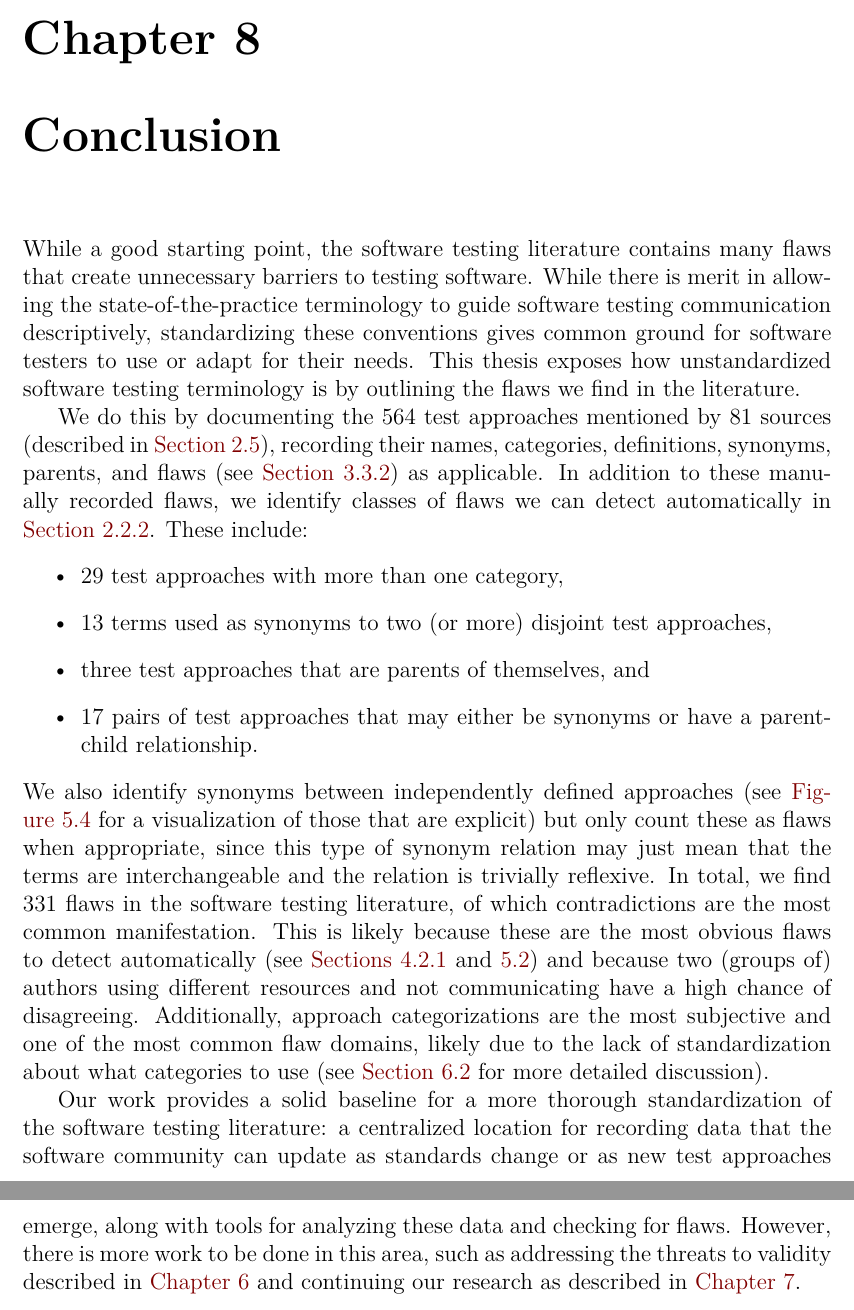
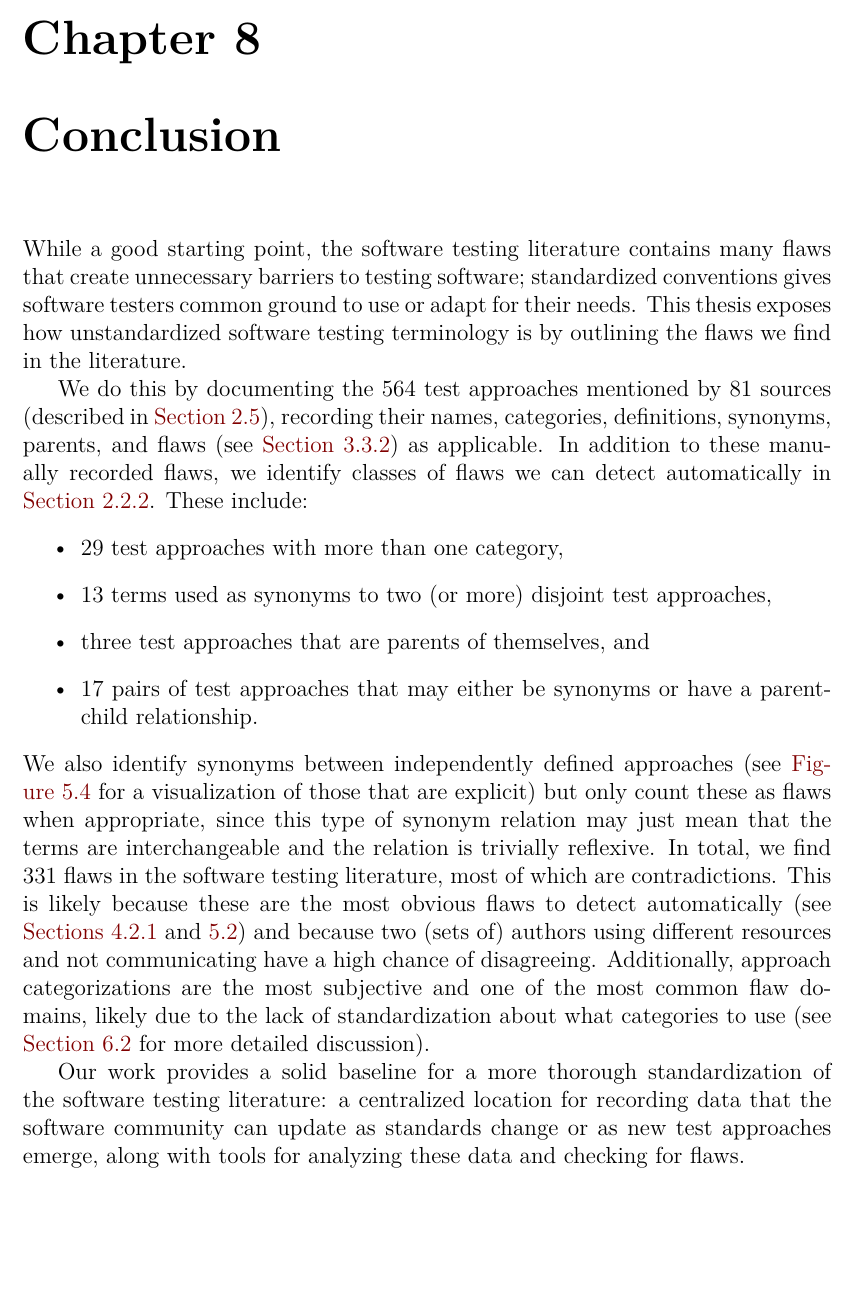
Before and after one commit to samm82/TestingTesting, a LaTeX thesis (thesis.tex, which reads chapters/09_conclusion.tex, common_macros.tex): two parts of pages 78 and 79 of 146 before the commit and part of page 78 of 145 after it, the two joined at a grey line, cut so that both start at the same text, the shorter picture padded with empty space. The pictures show the PDF file thesis.pdf that the author committed with the source.

Commit message:
Condense conclusion so there isn't just three lines on a new page
Again, hopefully I didn't chop out too much

```diff
--- a/chapters/09_conclusion.tex
+++ b/chapters/09_conclusion.tex
@@ -1,12 +1,12 @@
 \section{Conclusion}\label{conclusion}
 
 While a good starting point, the software testing literature contains many
-flaws that create unnecessary barriers to testing software. While there is
-merit in allowing the state-of-the-practice terminology to guide software
-testing communication descriptively, standardizing these conventions gives
-common ground for software testers to use or adapt for their needs. This
-\docType{} exposes how unstandardized software testing terminology is by
-outlining the flaws we find in the literature.
+flaws that create unnecessary barriers to testing software;
+% While there is merit in allowing the state-of-the-practice terminology to
+% guide software testing communication descriptively,
+standardized conventions gives software testers common ground to use or
+adapt for their needs. This \docType{} exposes how unstandardized software
+testing terminology is by outlining the flaws we find in the literature.
 
 \input{build/methodOverviewConc} In addition to these manually recorded flaws,
 we identify classes of flaws we can detect automatically in \Cref{dmn-def}.
@@ -24,12 +24,13 @@ We also identify synonyms between independently defined approaches
 but only count these as flaws when appropriate, since this type of synonym
 relation may just mean that the terms are interchangeable and the relation
 is trivially reflexive. In total, we find \flawCount{} flaws in the software
-testing literature, of which \contraSummary*{} Additionally, \catsSummary*{}
+testing literature, most of which are contradictions. \contraSummary{}
+Additionally, \catsSummary*{}
 
 Our work provides a solid baseline for a more thorough standardization of the
 software testing literature: a centralized location for recording data that
 the software community can update as standards change or as new test approaches
 emerge, along with tools for analyzing these data and checking for flaws.
-However, there is more work to be done in this area, such as addressing the
-threats to validity described in \Cref{threats} and continuing our research as
-described in \Cref{future-work}.
+% However, there is more work to be done in this area, such as addressing the
+% threats to validity described in \Cref{threats} and continuing our research as
+% described in \Cref{future-work}.
--- a/common_macros.tex
+++ b/common_macros.tex
@@ -149,12 +149,10 @@
     analysis of our generated visualizations\ifnotpaper\ as described in
         \Cref{auto-flaw-detect}\fi}
 
-\NewDocumentCommand\contraSummary{s}{\IfBooleanTF#1{contradictions are}
-    {Contradictions are by \emph{far}} the most common manifestation. This is
-    likely because these are the most obvious flaws to detect automatically
-    (see \Cref{\ifnotpaper auto-flaw-detect,\fi flawDmns}) and because two
-    (groups of) authors using different resources and not communicating have a
-    high chance of disagreeing.}
+\def\contraSummary{This is likely because these are the most obvious flaws to
+    detect automatically (see \Cref{\ifnotpaper auto-flaw-detect,\fi flawDmns})
+    and because two (sets of) authors using different resources and not
+    communicating have a high chance of disagreeing.}
 \NewDocumentCommand\catsSummary{s}{\IfBooleanTF#1{a}{A}pproach categorizations
     are the most subjective and one of the most common flaw domains, likely due
     to the lack of standardization about what categories to use\ifnotpaper\
```
Also changed, not shown: chapters/05_flaws.tex (+2 -1 lines), paper.pdf, thesis.pdf.
